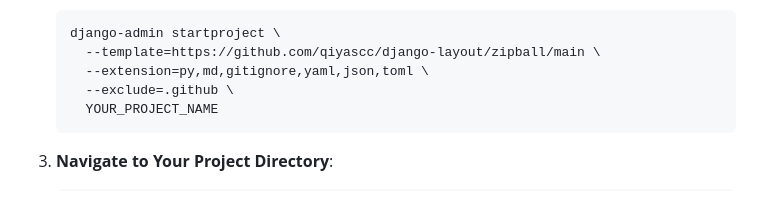
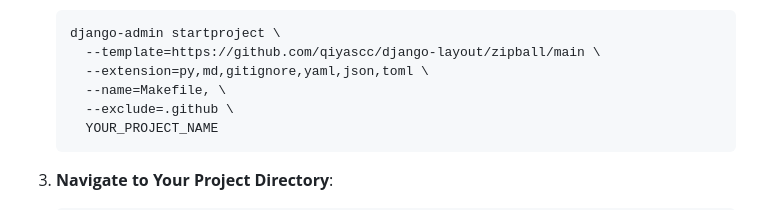
Before and after one commit to qiyascc/django-layout, a Markdown page: README.md, the part around the change. GitHub-like rendering.

````diff
--- a/README.md
+++ b/README.md
@@ -32,6 +32,7 @@ This repository provides a pre-configured Django project layout designed for rap
    django-admin startproject \
      --template=https://github.com/qiyascc/django-layout/zipball/main \
      --extension=py,md,gitignore,yaml,json,toml \
+     --name=Makefile, \
      --exclude=.github \
      YOUR_PROJECT_NAME
    ```
````
